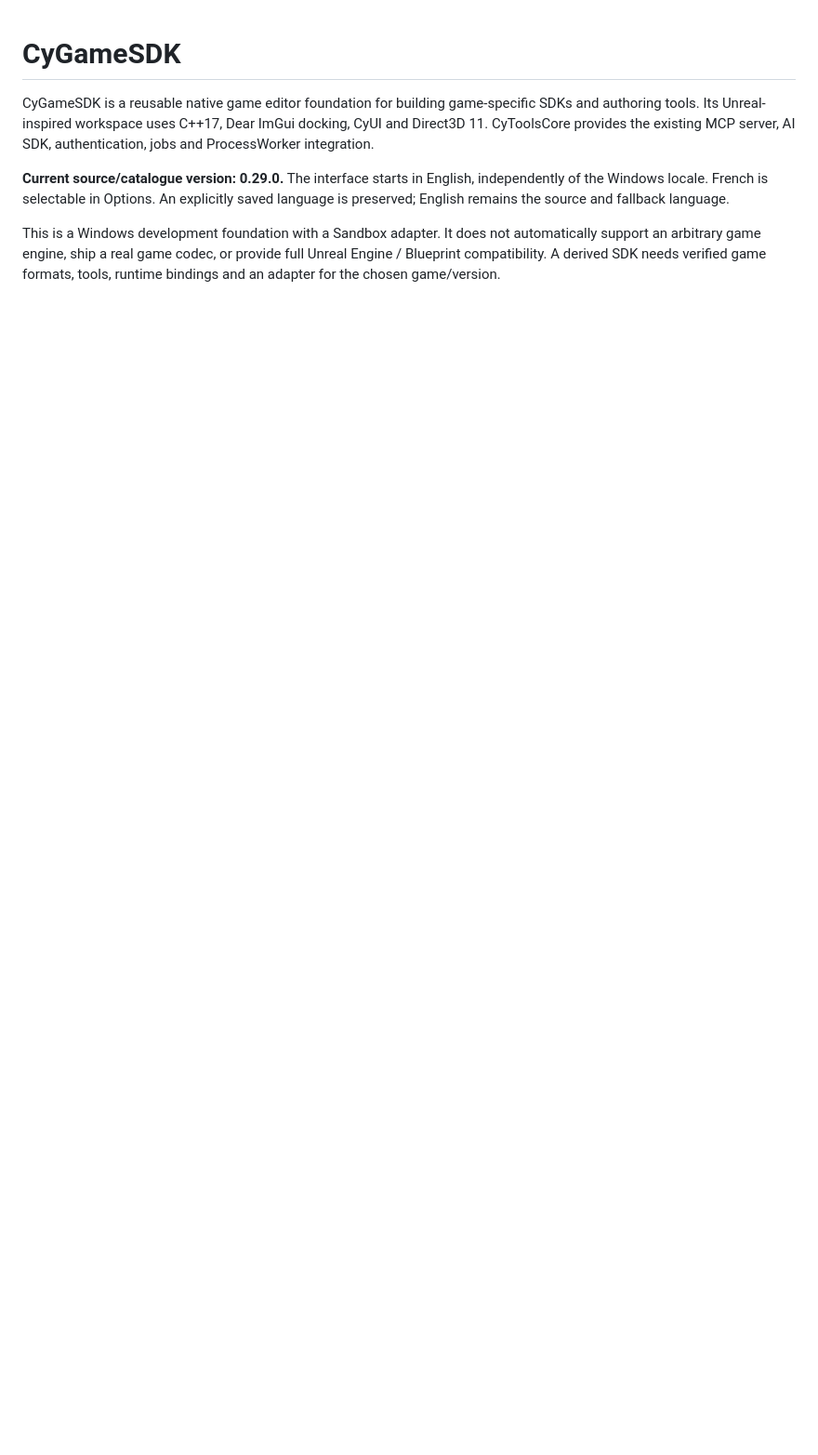
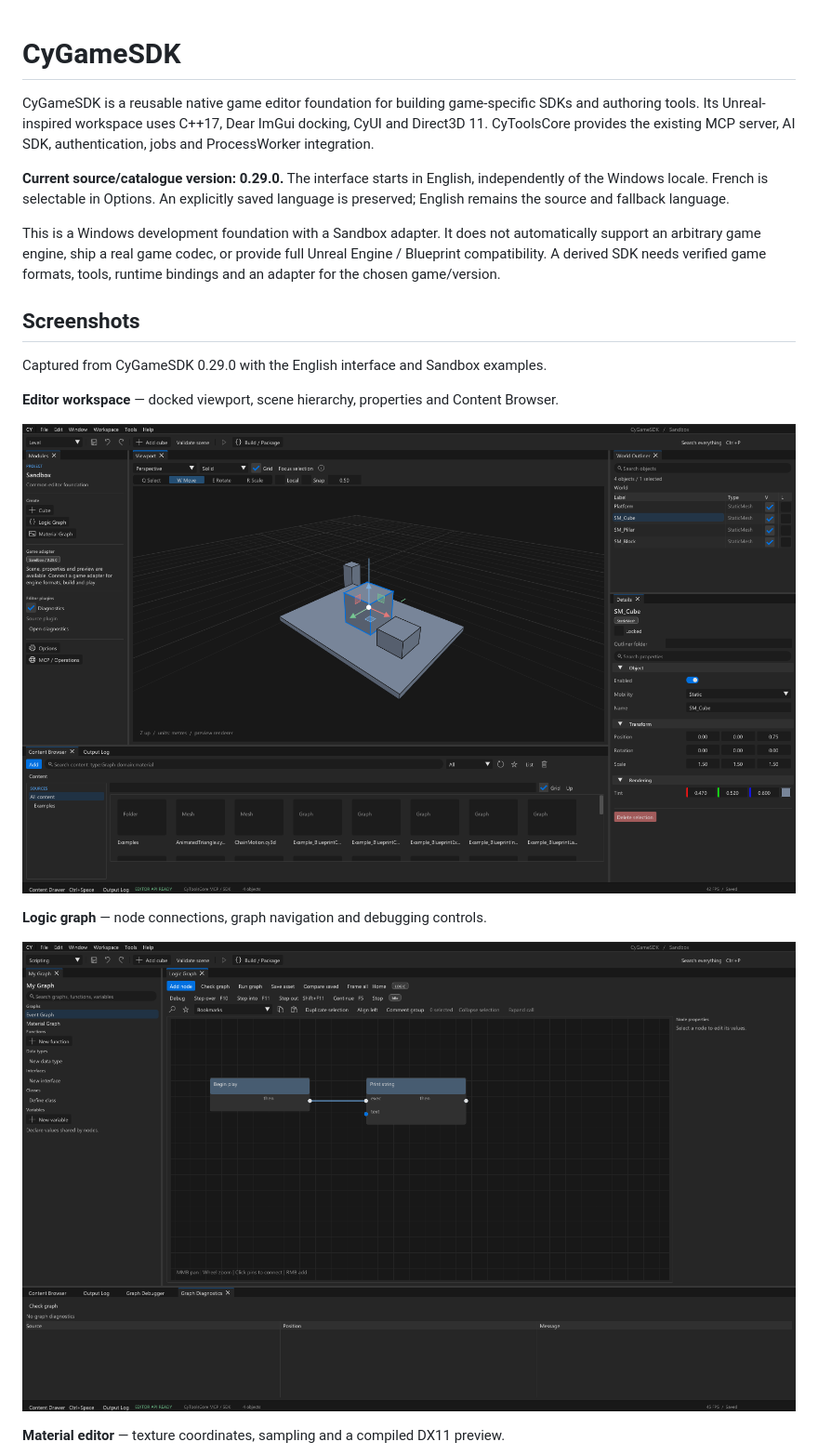
Before and after one commit to MrMybal/CyGameSDK, a Markdown page: README.md, the part around one of its changes. Shown at 93% size. GitHub-like rendering; pictures changed too: app/Docs/images/editor-workspace.png (added), app/Docs/images/logic-graph.png (added); blank space fills up the shorter version.

Commit message:
Add editor screenshots to README

```diff
--- a/README.md
+++ b/README.md
@@ -13,3 +13,18 @@ This is a Windows development foundation with a Sandbox adapter. It does not
 automatically support an arbitrary game engine, ship a real game codec, or provide
 full Unreal Engine / Blueprint compatibility. A derived SDK needs verified game
 formats, tools, runtime bindings and an adapter for the chosen game/version.
+
+## Screenshots
+
+Captured from CyGameSDK 0.29.0 with the English interface and Sandbox examples.
+
+**Editor workspace** — docked viewport, scene hierarchy, properties and Content Browser.
+
+![CyGameSDK editor workspace with the Sandbox scene, transform gizmo, World Outliner, Details panel and Content Browser](app/Docs/images/editor-workspace.png)
+
+**Logic graph** — node connections, graph navigation and debugging controls.
+
+![CyGameSDK logic graph editor with connected execution nodes and graph diagnostics](app/Docs/images/logic-graph.png)
+
+**Material editor** — texture coordinates, sampling and a compiled DX11 preview.
+
```
Also changed, not shown: other parts of README.md (+5 -4 lines), app/Docs/images/animation-editor.png (added), app/Docs/images/material-editor.png (added).
